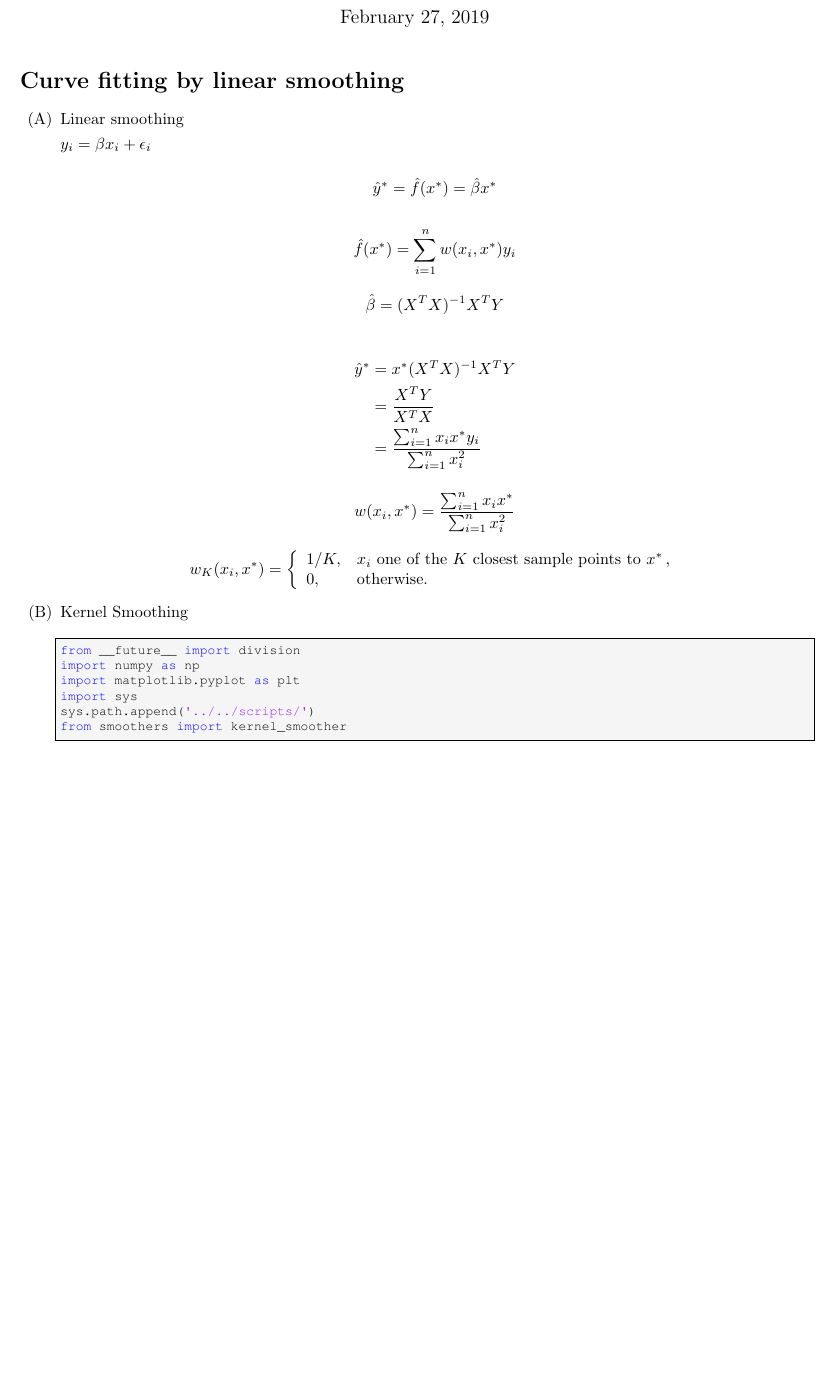
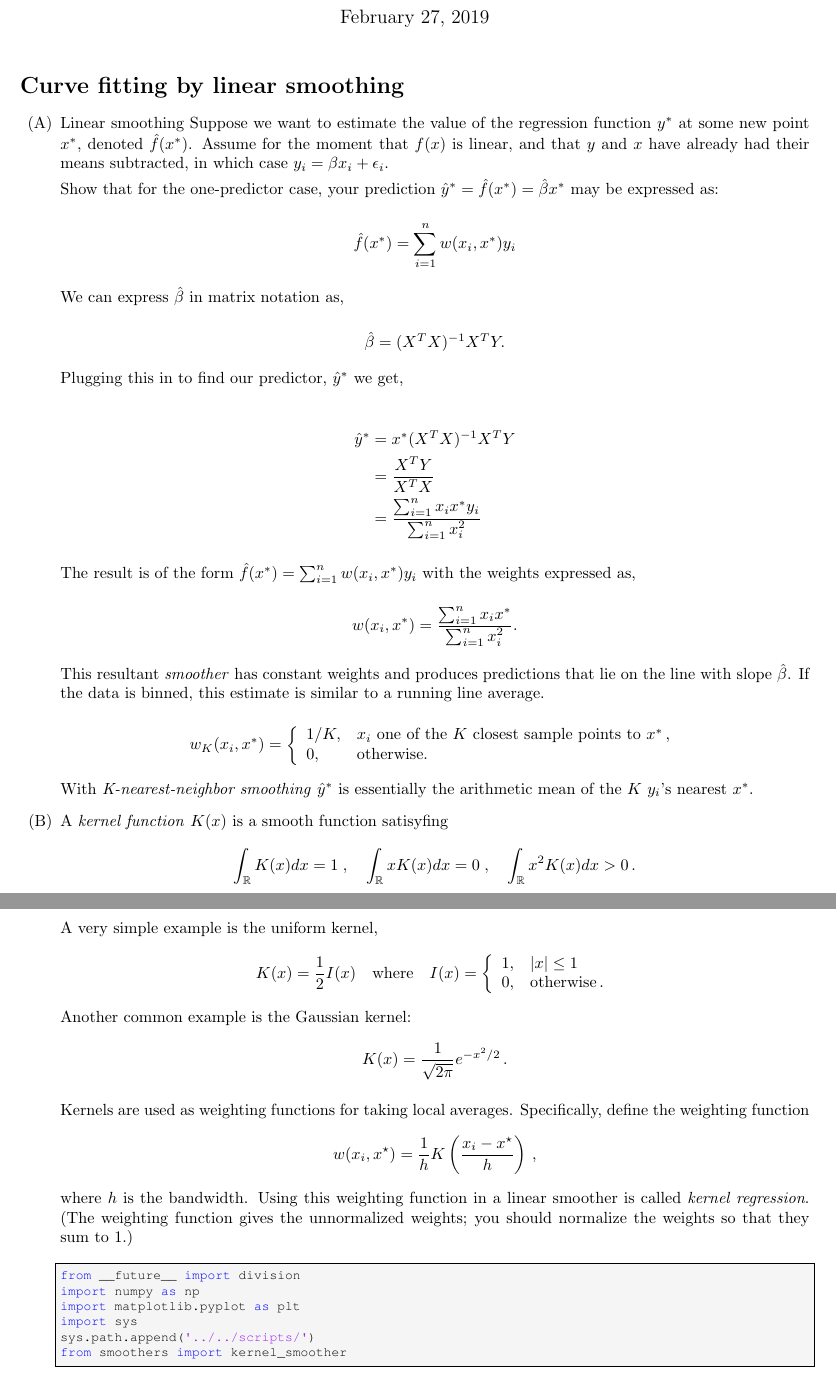
Before and after one commit to janmichaelcabrera/SDS383D, a LaTeX problem sheet (exercises/03/exercises_03.tex): part of page 1 of 4 before the commit and two parts of pages 1 and 2 of 5 after it, the two joined at a grey line, cut so that both start at the same text, the shorter picture padded with empty space. Compiled offline with pdfLaTeX.

Commit message:
exercise 03 pdf added

```diff
--- a/exercises/03/exercises_03.tex
+++ b/exercises/03/exercises_03.tex
@@ -51,14 +51,17 @@
 
     \begin{enumerate}[label=(\Alph*)]
       \item Linear smoothing
+        Suppose we want to estimate the value of the regression function $y^*$ at some new point $x^*$, denoted $\hat{f}(x^*)$. Assume for the moment that $f(x)$ is linear, and that $y$ and $x$ have already had their means subtracted, in which case $y_i = \beta x_i + \epsilon_i$.
 
-        $y_i = \beta x_i + \epsilon_i$
-
-        $$\hat{y}^* = \hat{f}(x^*) = \hat{\beta} x^*$$
+        Show that for the one-predictor case, your prediction $\hat{y}^* = \hat{f}(x^*) = \hat{\beta} x^*$ may be expressed as:
 
         $$\hat{f}(x^*) = \sum_{i=1}^n w(x_i, x^*) y_i$$
 
-        $$\hat{\beta} = (X^T X)^{-1} X^T Y$$
+        We can express $\hat{\beta}$ in matrix notation as,
+
+        $$\hat{\beta} = (X^T X)^{-1} X^T Y.$$
+
+        Plugging this in to find our predictor, $\hat{y}^*$ we get,
 
         \begin{align*}
             \hat{y}^* &= x^* (X^T X)^{-1} X^T Y \\
@@ -66,7 +69,11 @@
             &= \frac{\sum_{i=1}^n x_i x^* y_i}{\sum_{i=1}^n x_i^2}
         \end{align*}
 
-        $$w(x_i, x^*) = \frac{\sum_{i=1}^n x_i x^*}{\sum_{i=1}^n x_i^2}$$
+        The result is of the form $\hat{f}(x^*) = \sum_{i=1}^n w(x_i, x^*) y_i$ with the weights expressed as,
+
+        $$w(x_i, x^*) = \frac{\sum_{i=1}^n x_i x^*}{\sum_{i=1}^n x_i^2}.$$
+
+        This resultant \textit{smoother} has constant weights and produces predictions that lie on the line with slope $\hat{\beta}$. If the data is binned, this estimate is similar to a running line average.
 
         $$
         w_K(x_i, x^*) = \left \{
@@ -77,7 +84,32 @@
         \right.
         $$
 
-      \item Kernel Smoothing
+        With \textit{K-nearest-neighbor smoothing} $\hat{y}^*$ is essentially the arithmetic mean of the $K$ $y_i$'s nearest $x^*$.
+
+      \item A \textit{kernel function} $K(x)$ is a smooth function satisyfing
+        $$
+        \int_\mathbb{R} K(x) dx = 1 \; , \quad \int_\mathbb{R} x K(x) dx = 0 \; , \quad \int_\mathbb{R} x^2 K(x) dx > 0 \, .
+        $$
+        A very simple example is the uniform kernel,
+        $$
+        K(x) = \frac{1}{2} I(x) \quad \mbox{where} \quad I(x) =
+        \left\{
+        \begin{array}{l l}
+        1, & |x| \leq 1 \\
+        0, & \mbox{otherwise} \, . \\
+        \end{array}
+        \right.
+        $$
+        Another common example is the Gaussian kernel:
+        $$
+        K(x) = \frac{1}{\sqrt{2 \pi}} e^{-x^2/2} \, .
+        $$
+
+        Kernels are used as weighting functions for taking local averages.  Specifically, define the weighting function
+        $$
+        w(x_i, x^{\star}) = \frac{1}{h} K \left( \frac{x_i - x^{\star}}{h} \right)  \, ,
+        $$
+        where $h$ is the bandwidth.    Using this weighting function in a linear smoother is called \textit{kernel regression}.  (The weighting function gives the unnormalized weights; you should normalize the weights so that they sum to 1.)
 
         \begin{lstlisting}
 from __future__ import division
```
Also changed, not shown: exercises/03/exercises_03.pdf (added).
